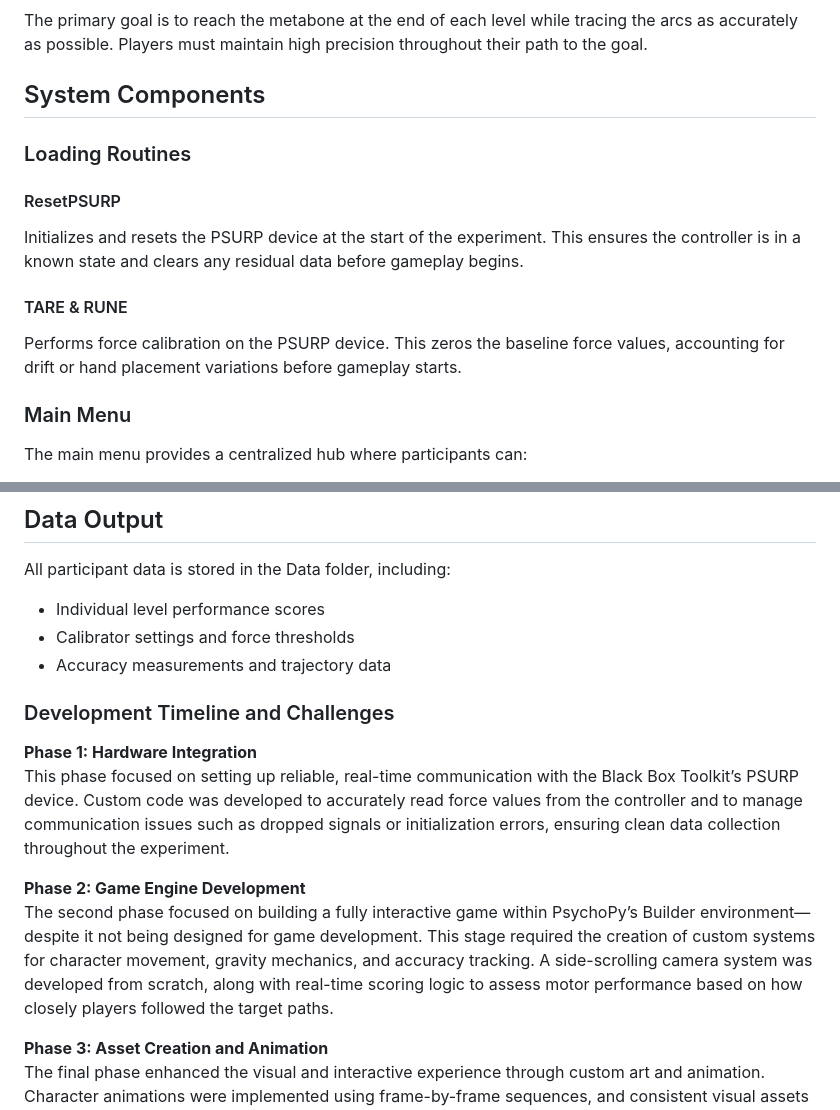
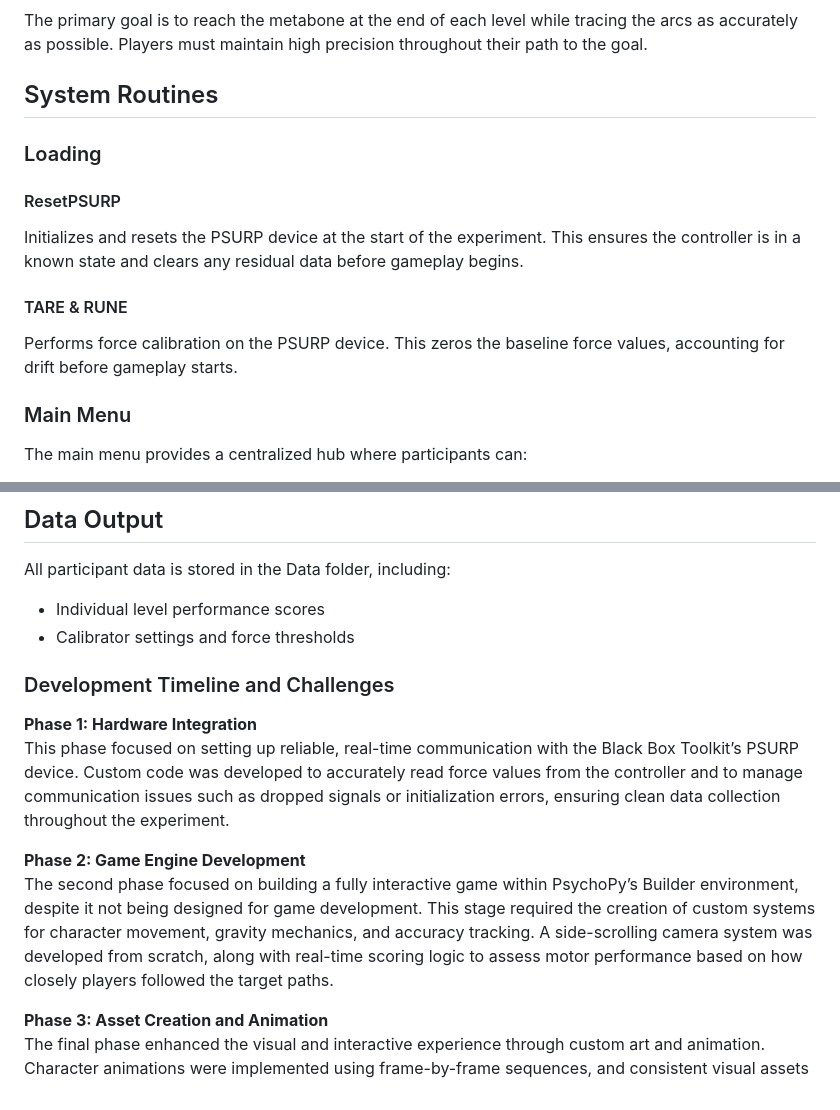
Before and after one commit to AreyanR/Motor-Learning-Research-Project, a Markdown page: README.md, 2 parts joined by grey strips. GitHub-like rendering.

Commit message:
ReadeMe Update

```diff
--- a/README.md
+++ b/README.md
@@ -62,15 +62,15 @@ In Mode 2, if players complete the level faster than the allowed time, the lefto
 The primary goal is to reach the metabone at the end of each level while tracing the arcs as accurately as possible. Players must maintain high precision throughout their path to the goal.
 
 
-## System Components
+## System Routines
 
-### Loading Routines
+### Loading
 
 #### ResetPSURP
 Initializes and resets the PSURP device at the start of the experiment. This ensures the controller is in a known state and clears any residual data before gameplay begins.
 
 #### TARE & RUNE
-Performs force calibration on the PSURP device. This zeros the baseline force values, accounting for drift or hand placement variations before gameplay starts.
+Performs force calibration on the PSURP device. This zeros the baseline force values, accounting for drift before gameplay starts.
 
 
 ### Main Menu
@@ -114,7 +114,6 @@ Post-level evaluation system that assesses participant performance and determine
 All participant data is stored in the Data folder, including:
 - Individual level performance scores
 - Calibrator settings and force thresholds
-- Accuracy measurements and trajectory data
 
 ### Development Timeline and Challenges
 
@@ -123,7 +122,7 @@ This phase focused on setting up reliable, real-time communication with the Blac
 
 
 **Phase 2: Game Engine Development**
-The second phase focused on building a fully interactive game within PsychoPy’s Builder environment—despite it not being designed for game development. This stage required the creation of custom systems for character movement, gravity mechanics, and accuracy tracking. A side-scrolling camera system was developed from scratch, along with real-time scoring logic to assess motor performance based on how closely players followed the target paths.
+The second phase focused on building a fully interactive game within PsychoPy’s Builder environment, despite it not being designed for game development. This stage required the creation of custom systems for character movement, gravity mechanics, and accuracy tracking. A side-scrolling camera system was developed from scratch, along with real-time scoring logic to assess motor performance based on how closely players followed the target paths.
 
 **Phase 3: Asset Creation and Animation**
 The final phase enhanced the visual and interactive experience through custom art and animation. Character animations were implemented using frame-by-frame sequences, and consistent visual assets were created for all 15 levels.
```
